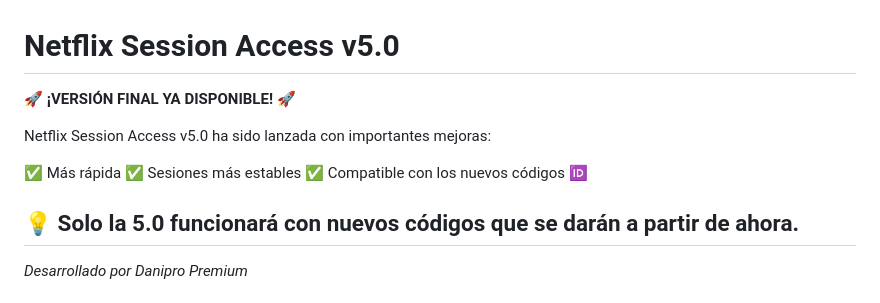
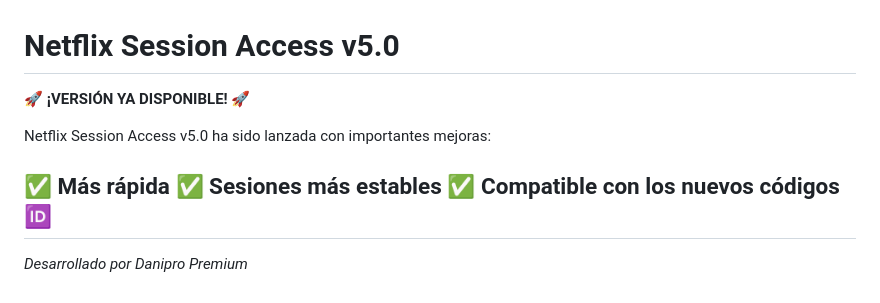
Before and after one commit to DANIPROPREMIUM/Netflix-Session-Access, a Markdown page: README.md, the part around the change. Drawn GitHub-style.

```diff
--- a/README.md
+++ b/README.md
@@ -1,14 +1,12 @@
 # Netflix Session Access v5.0
 
-🚀 **¡VERSIÓN FINAL YA DISPONIBLE!** 🚀
+🚀 **¡VERSIÓN YA DISPONIBLE!** 🚀
 
 Netflix Session Access v5.0 ha sido lanzada con importantes mejoras:
 
 ✅ Más rápida
 ✅ Sesiones más estables
 ✅ Compatible con los nuevos códigos 🆔
-
-💡 Solo la 5.0 funcionará con nuevos códigos que se darán a partir de ahora.
 ---
 *Desarrollado por Danipro Premium*
 
```
